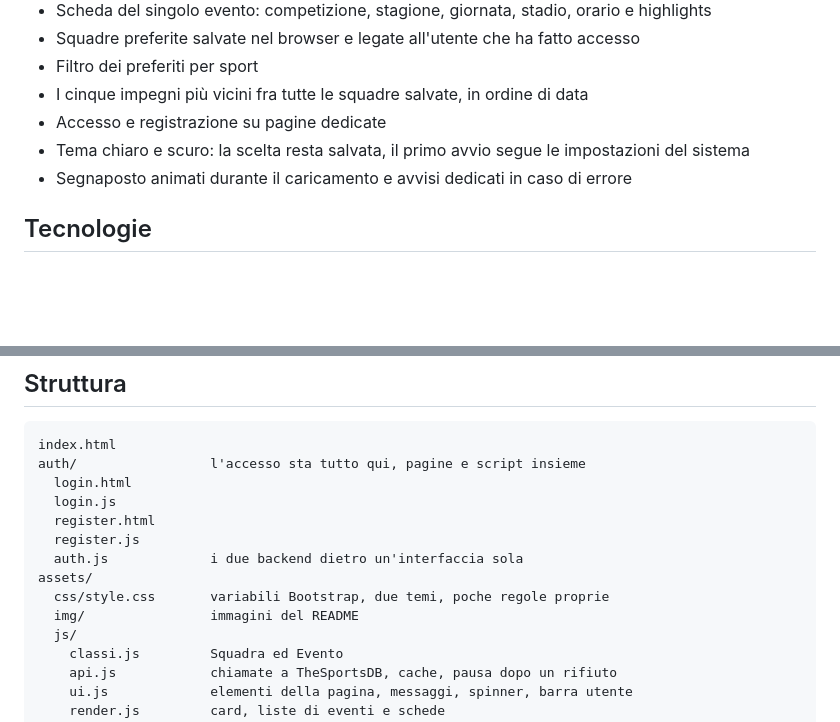
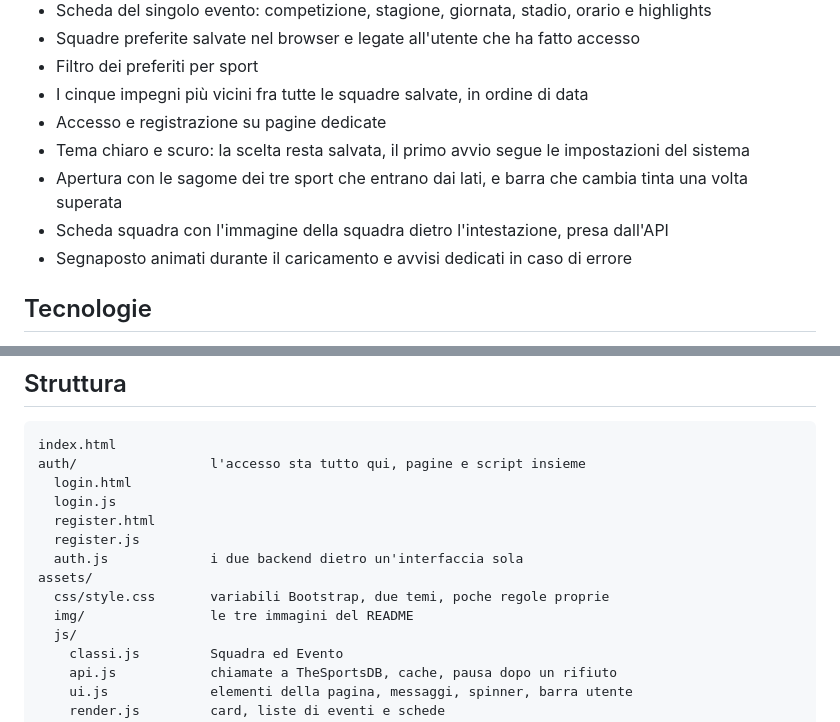
Before and after one commit to emanuel95esposito-ops/Progetto-Settimana-7, a Markdown page: README.md, 2 parts joined by grey strips. Rendered like a GitHub page; blank space fills up the shorter version.

```diff
--- a/README.md
+++ b/README.md
@@ -29,6 +34,8 @@ La scheda di un singolo evento, che si apre dalle liste delle partite.
 - I cinque impegni più vicini fra tutte le squadre salvate, in ordine di data
 - Accesso e registrazione su pagine dedicate
 - Tema chiaro e scuro: la scelta resta salvata, il primo avvio segue le impostazioni del sistema
+- Apertura con le sagome dei tre sport che entrano dai lati, e barra che cambia tinta una volta superata
+- Scheda squadra con l'immagine della squadra dietro l'intestazione, presa dall'API
 - Segnaposto animati durante il caricamento e avvisi dedicati in caso di errore
 
 ## Tecnologie
@@ -108,7 +115,7 @@ I comandi `npm` servono soltanto per provare la modalità `"locale"`.
       auth.js             i due backend dietro un'interfaccia sola
     assets/
       css/style.css       variabili Bootstrap, due temi, poche regole proprie
-      img/                immagini del README
+      img/                le tre immagini del README
       js/
         classi.js         Squadra ed Evento
         api.js            chiamate a TheSportsDB, cache, pausa dopo un rifiuto
```
Also changed, not shown: other parts of README.md (+7 -2 lines), assets/img/anteprima-modale.png, assets/img/anteprima.png, assets/img/footer.png (added), 5 other files.
